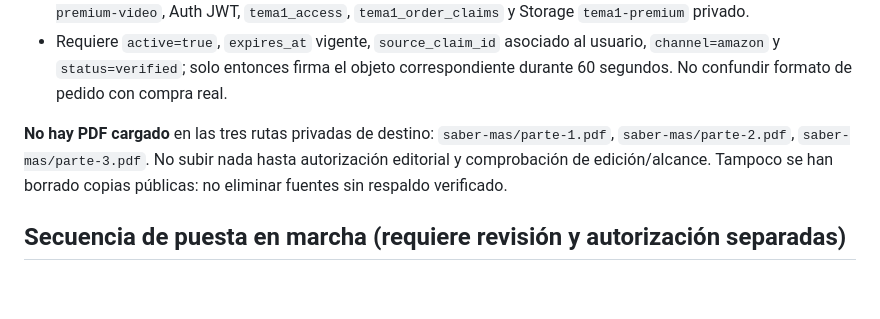
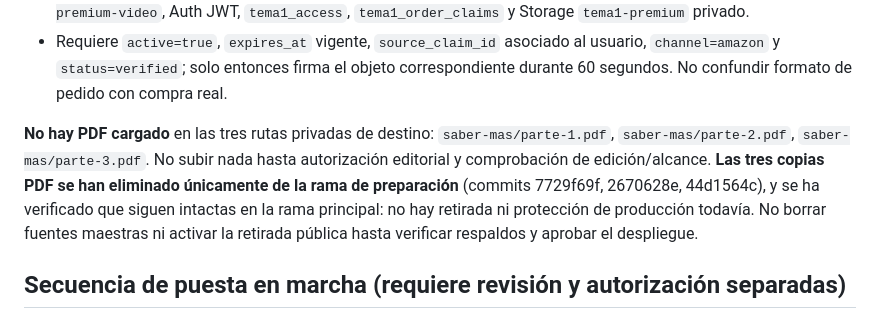
Before and after one commit to oporadarcadiz/Temario, a Markdown page: tema-1/seguridad/SABER_MAS_ENTREGA_PRIVADA.md, the part around the change. Drawn GitHub-style; blank space fills up the shorter version.

Commit message:
docs(security): record branch-only removal of 3 PDF copies and production status

```diff
--- a/tema-1/seguridad/SABER_MAS_ENTREGA_PRIVADA.md
+++ b/tema-1/seguridad/SABER_MAS_ENTREGA_PRIVADA.md
@@ -14,7 +14,7 @@ En esta rama:
 
 **No hay PDF cargado** en las tres rutas privadas de destino:
 `saber-mas/parte-1.pdf`, `saber-mas/parte-2.pdf`, `saber-mas/parte-3.pdf`.
-No subir nada hasta autorización editorial y comprobación de edición/alcance. Tampoco se han borrado copias públicas: no eliminar fuentes sin respaldo verificado.
+No subir nada hasta autorización editorial y comprobación de edición/alcance. **Las tres copias PDF se han eliminado únicamente de la rama de preparación** (commits 7729f69f, 2670628e, 44d1564c), y se ha verificado que siguen intactas en la rama principal: no hay retirada ni protección de producción todavía. No borrar fuentes maestras ni activar la retirada pública hasta verificar respaldos y aprobar el despliegue.
 
 ## Secuencia de puesta en marcha (requiere revisión y autorización separadas)
 
```
